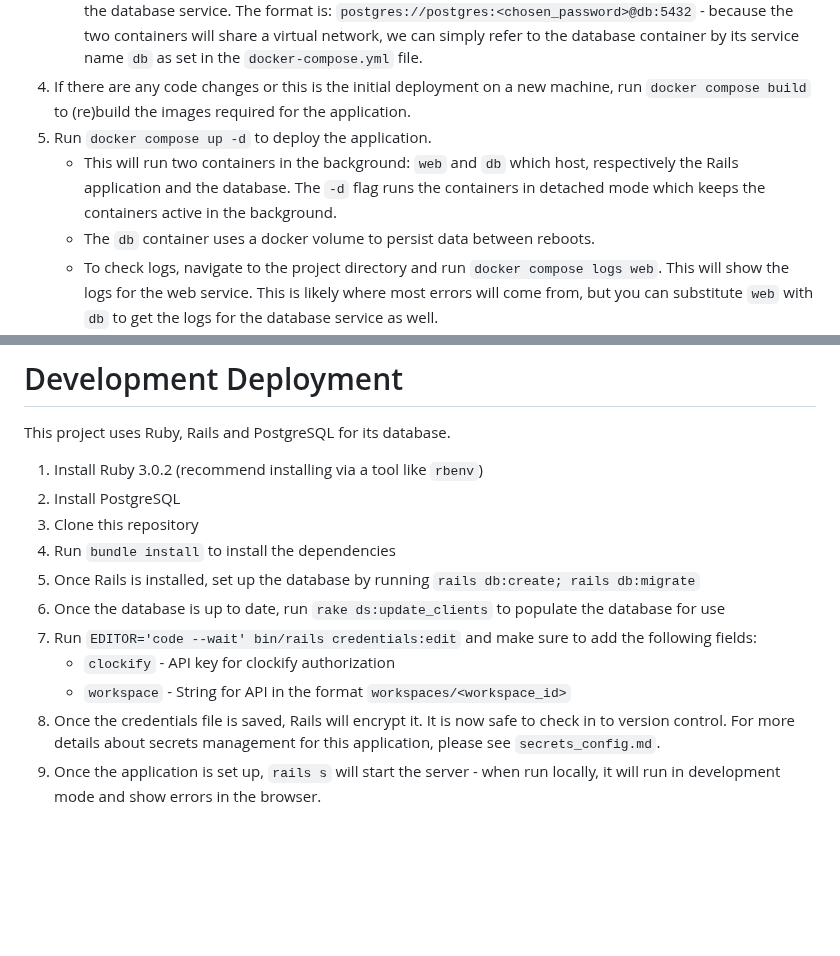
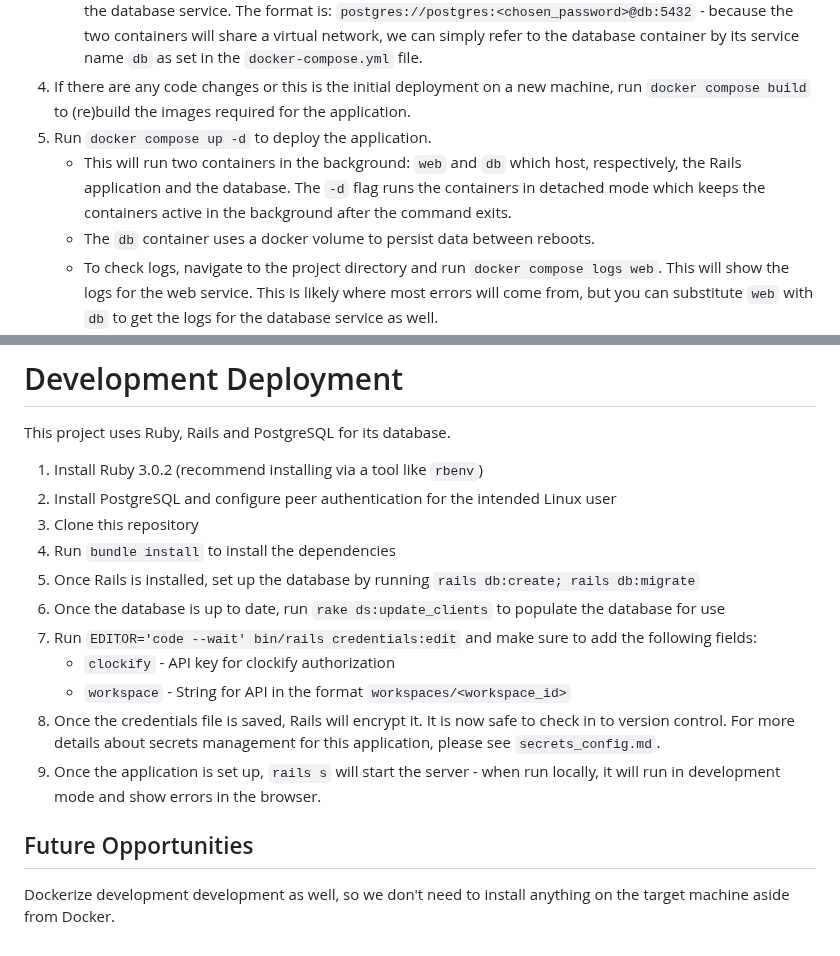
Before and after one commit to crespire/report_generation, a Markdown page: README.md, 2 parts joined by grey strips. Drawn GitHub-style; blank space fills up the shorter version.

Commit message:
docs: update readme

```diff
--- a/README.md
+++ b/README.md
@@ -15,7 +15,7 @@ For more details on how the application's credentials and secrets work, please c
    * `DATABASE_URL` - this value must be set in order for the web service to be able to connect successfully to the database service. The format is: `postgres://postgres:<chosen_password>@db:5432` - because the two containers will share a virtual network, we can simply refer to the database container by its service name `db` as set in the `docker-compose.yml` file.
 1. If there are any code changes or this is the initial deployment on a new machine, run `docker compose build` to (re)build the images required for the application.
 1. Run `docker compose up -d` to deploy the application.
-   * This will run two containers in the background: `web` and `db` which host, respectively the Rails application and the database. The `-d` flag runs the containers in detached mode which keeps the containers active in the background.
+   * This will run two containers in the background: `web` and `db` which host, respectively, the Rails application and the database. The `-d` flag runs the containers in detached mode which keeps the containers active in the background after the command exits.
    * The `db` container uses a docker volume to persist data between reboots.
    * To check logs, navigate to the project directory and run `docker compose logs web`. This will show the logs for the web service. This is likely where most errors will come from, but you can substitute `web` with `db` to get the logs for the database service as well.
    * The `web` container has a few additional utility rake tasks set up to ease administration. In order to run these tasks, append `docker compose run web` before the command to run them in the web container.
@@ -26,7 +26,7 @@ For more details on how the application's credentials and secrets work, please c
 # Development Deployment
 This project uses Ruby, Rails and PostgreSQL for its database.
 1. Install Ruby 3.0.2 (recommend installing via a tool like `rbenv`)
-1. Install PostgreSQL
+1. Install PostgreSQL and configure peer authentication for the intended Linux user
 1. Clone this repository
 1. Run `bundle install` to install the dependencies
 1. Once Rails is installed, set up the database by running `rails db:create; rails db:migrate`
@@ -36,3 +36,6 @@ This project uses Ruby, Rails and PostgreSQL for its database.
    * `workspace` - String for API in the format `workspaces/<workspace_id>`
 1. Once the credentials file is saved, Rails will encrypt it. It is now safe to check in to version control. For more details about secrets management for this application, please see `secrets_config.md`.
 1. Once the application is set up, `rails s` will start the server - when run locally, it will run in development mode and show errors in the browser.
+
+## Future Opportunities
+Dockerize development development as well, so we don't need to install anything on the target machine aside from Docker.
```
